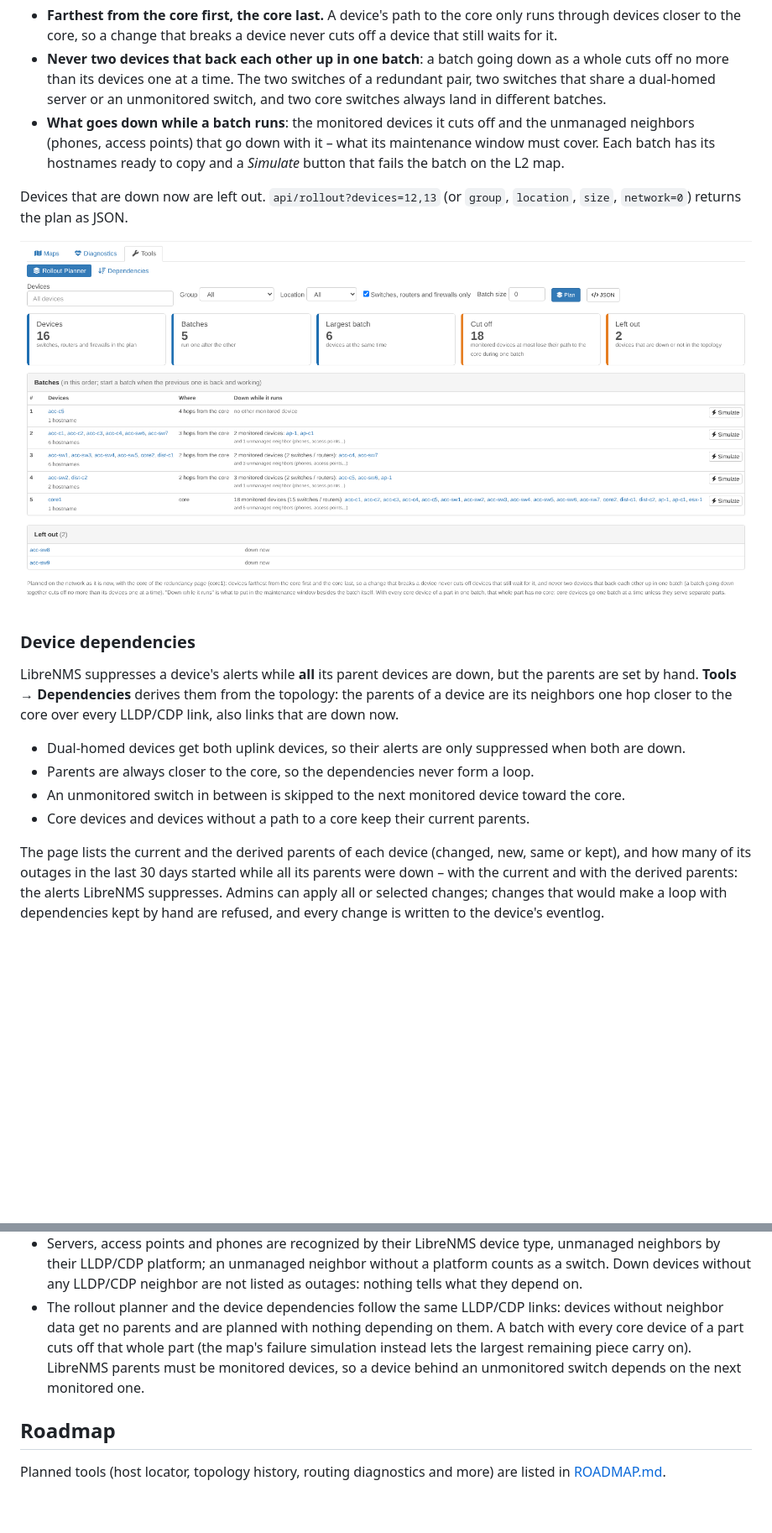
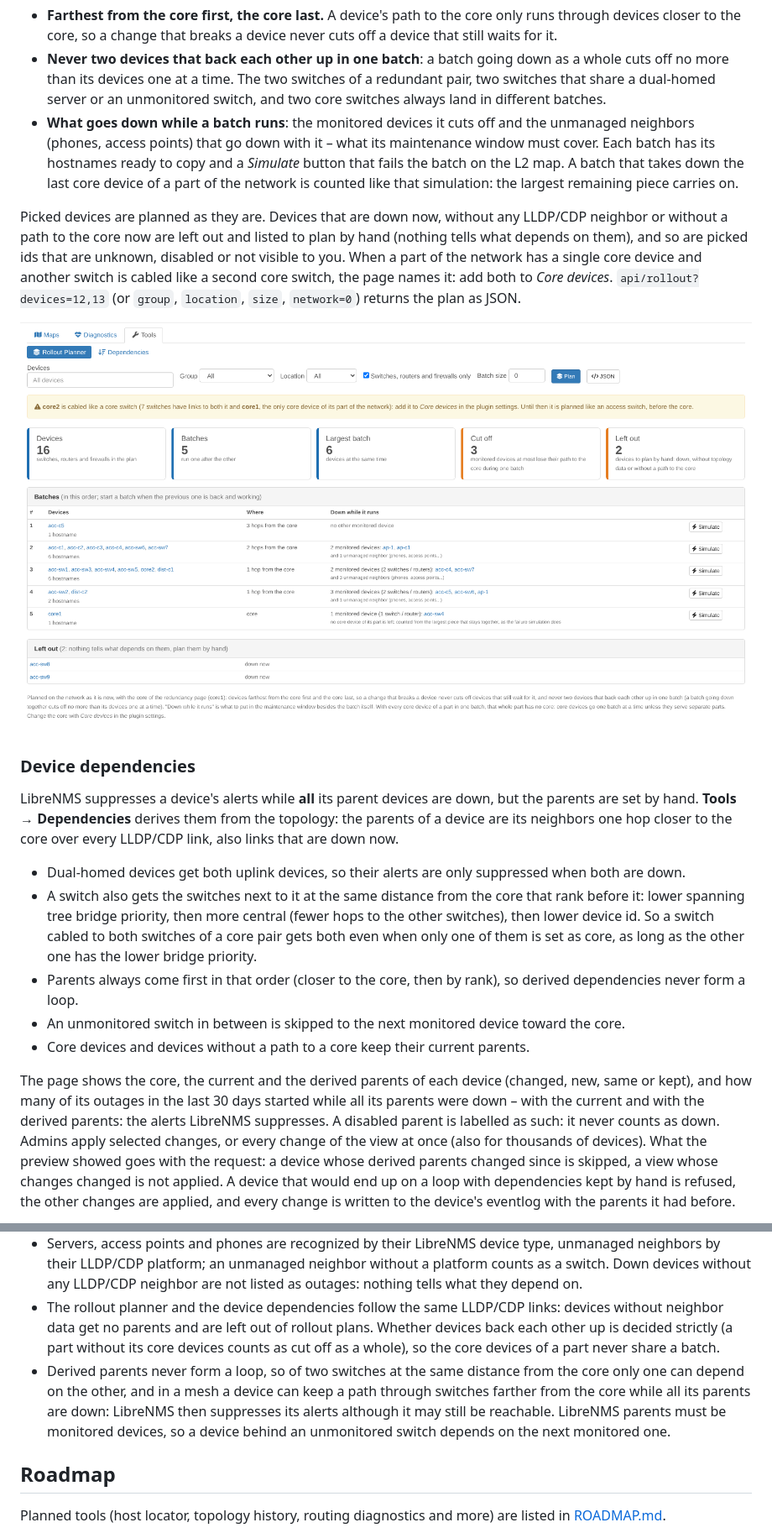
Before and after one commit to agoodley/librenms_dashplugin, a Markdown page: README.md, 2 parts joined by grey strips. Shown at 84% size. Drawn GitHub-style; pictures changed too: docs/images/rollout.png; blank space fills up the shorter version.

```diff
--- a/README.md
+++ b/README.md
@@ -122,10 +122,14 @@ switches, routers and firewalls by default), and optionally the most devices per
   unmonitored switch, and two core switches always land in different batches.
 * **What goes down while a batch runs**: the monitored devices it cuts off and the unmanaged neighbors (phones, access
   points) that go down with it – what its maintenance window must cover. Each batch has its hostnames ready to copy and
-  a *Simulate* button that fails the batch on the L2 map.
+  a *Simulate* button that fails the batch on the L2 map. A batch that takes down the last core device of a part of
+  the network is counted like that simulation: the largest remaining piece carries on.
 
-Devices that are down now are left out. `api/rollout?devices=12,13` (or `group`, `location`, `size`, `network=0`)
-returns the plan as JSON.
+Picked devices are planned as they are. Devices that are down now, without any LLDP/CDP neighbor or without a path to
+the core now are left out and listed to plan by hand (nothing tells what depends on them), and so are picked ids that
+are unknown, disabled or not visible to you. When a part of the network has a single core device and another switch
+is cabled like a second core switch, the page names it: add both to *Core devices*. `api/rollout?devices=12,13` (or
+`group`, `location`, `size`, `network=0`) returns the plan as JSON.
 
 ![Rollout planner](docs/images/rollout.png)
 
@@ -136,14 +140,21 @@ LibreNMS suppresses a device's alerts while **all** its parent devices are down,
 the core over every LLDP/CDP link, also links that are down now.
 
 * Dual-homed devices get both uplink devices, so their alerts are only suppressed when both are down.
-* Parents are always closer to the core, so the dependencies never form a loop.
+* A switch also gets the switches next to it at the same distance from the core that rank before it: lower spanning
+  tree bridge priority, then more central (fewer hops to the other switches), then lower device id. So a switch cabled
+  to both switches of a core pair gets both even when only one of them is set as core, as long as the other one has the
+  lower bridge priority.
+* Parents always come first in that order (closer to the core, then by rank), so derived dependencies never form a loop.
 * An unmonitored switch in between is skipped to the next monitored device toward the core.
 * Core devices and devices without a path to a core keep their current parents.
 
-The page lists the current and the derived parents of each device (changed, new, same or kept), and how many of its
-outages in the last 30 days started while all its parents were down – with the current and with the derived parents:
-the alerts LibreNMS suppresses. Admins can apply all or selected changes; changes that would make a loop with
-dependencies kept by hand are refused, and every change is written to the device's eventlog.
+The page shows the core, the current and the derived parents of each device (changed, new, same or kept), and how many
+of its outages in the last 30 days started while all its parents were down – with the current and with the derived
+parents: the alerts LibreNMS suppresses. A disabled parent is labelled as such: it never counts as down. Admins apply
+selected changes, or every change of the view at once (also for thousands of devices). What the preview showed goes
+with the request: a device whose derived parents changed since is skipped, a view whose changes changed is not applied.
+A device that would end up on a loop with dependencies kept by hand is refused, the other changes are applied, and
+every change is written to the device's eventlog with the parents it had before.
 
 ![Device dependencies](docs/images/dependencies.png)
 
@@ -291,9 +303,12 @@ vendor/bin/phpunit
   platform; an unmanaged neighbor without a platform counts as a switch. Down devices without any LLDP/CDP neighbor are
   not listed as outages: nothing tells what they depend on.
 * The rollout planner and the device dependencies follow the same LLDP/CDP links: devices without neighbor data get no
-  parents and are planned with nothing depending on them. A batch with every core device of a part cuts off that whole
-  part (the map's failure simulation instead lets the largest remaining piece carry on). LibreNMS parents must be
-  monitored devices, so a device behind an unmonitored switch depends on the next monitored one.
+  parents and are left out of rollout plans. Whether devices back each other up is decided strictly (a part without
+  its core devices counts as cut off as a whole), so the core devices of a part never share a batch.
+* Derived parents never form a loop, so of two switches at the same distance from the core only one can depend on the
+  other, and in a mesh a device can keep a path through switches farther from the core while all its parents are down:
+  LibreNMS then suppresses its alerts although it may still be reachable. LibreNMS parents must be monitored devices,
+  so a device behind an unmonitored switch depends on the next monitored one.
 
 ## Roadmap
 
```
Also changed, not shown: other parts of README.md (+4 -3 lines), docs/images/dependencies.png, 13 other files.
